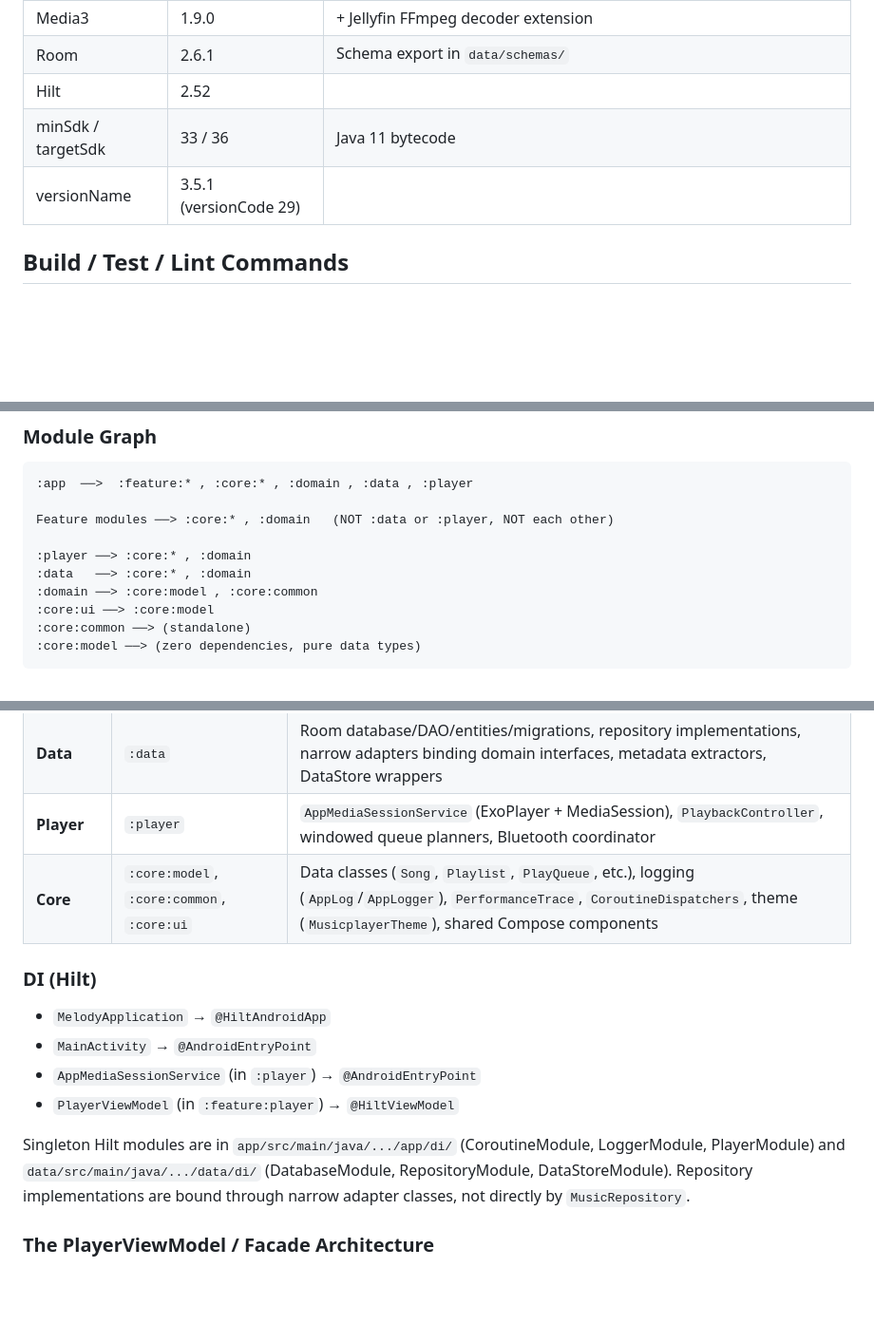
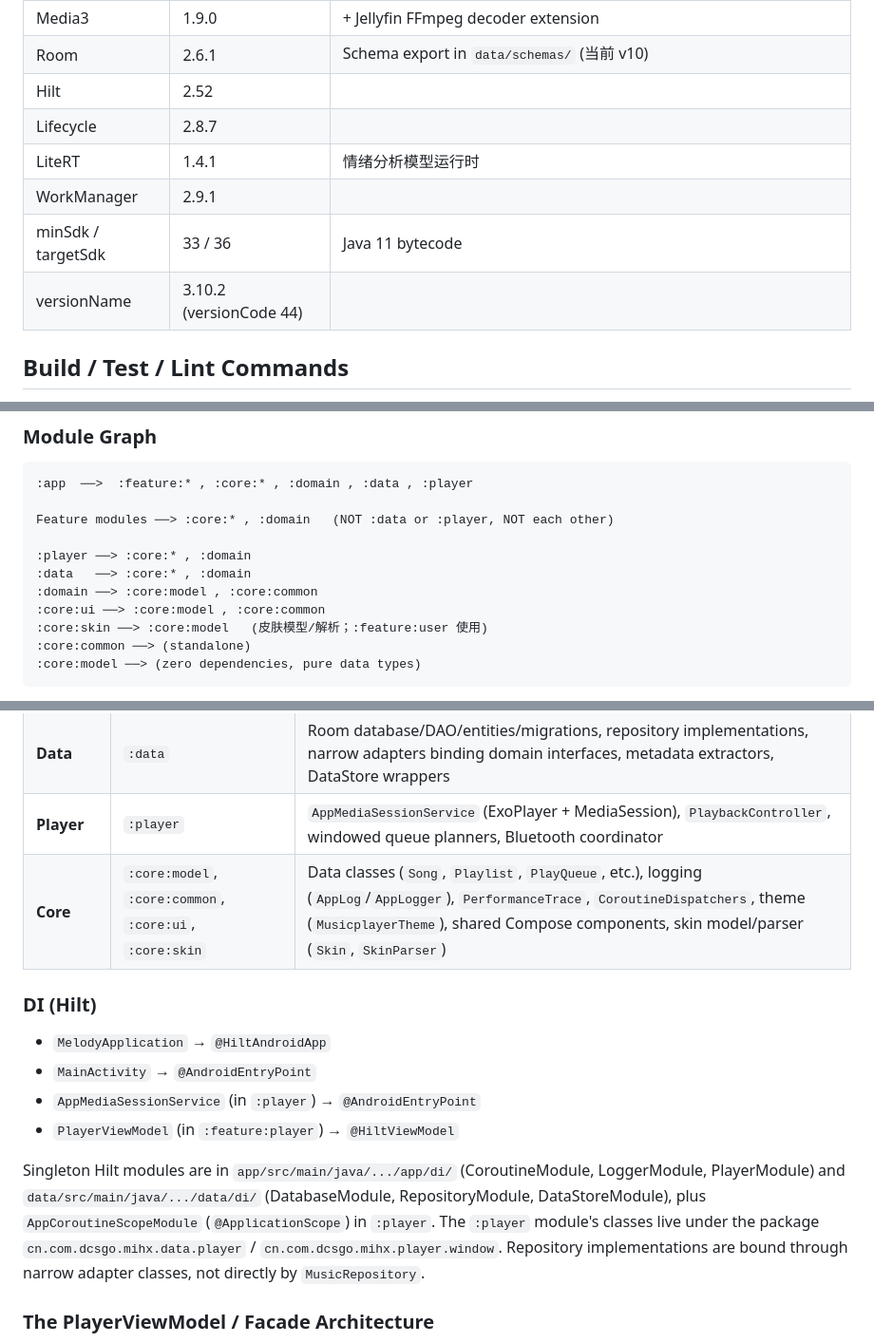
Before and after one commit to DefineMyCode/melody-in-heart-x, a Markdown page: CLAUDE.md, 3 parts joined by grey strips. Shown at 95% size. Drawn GitHub-style; blank space fills up the shorter version.

Commit message:
claude代码审查

````diff
--- a/CLAUDE.md
+++ b/CLAUDE.md
@@ -13,8 +13,11 @@ This file provides guidance to Claude Code (claude.ai/code) when working with co
 | Media3 | 1.9.0 | + Jellyfin FFmpeg decoder extension |
-| Room | 2.6.1 | Schema export in `data/schemas/` |
+| Room | 2.6.1 | Schema export in `data/schemas/` (当前 v10) |
 | Hilt | 2.52 | |
+| Lifecycle | 2.8.7 | |
+| LiteRT | 1.4.1 | 情绪分析模型运行时 |
+| WorkManager | 2.9.1 | |
 | minSdk / targetSdk | 33 / 36 | Java 11 bytecode |
-| versionName | 3.5.1 (versionCode 29) | |
+| versionName | 3.10.2 (versionCode 44) | |
 
 ## Build / Test / Lint Commands
 
@@ -103,7 +106,8 @@ Feature modules ──> :core:* , :domain   (NOT :data or :player, NOT each othe
 :player ──> :core:* , :domain
 :data   ──> :core:* , :domain
 :domain ──> :core:model , :core:common
-:core:ui ──> :core:model
+:core:ui ──> :core:model , :core:common
+:core:skin ──> :core:model   (皮肤模型/解析；:feature:user 使用)
 :core:common ──> (standalone)
 :core:model ──> (zero dependencies, pure data types)
 ```
@@ -119,7 +123,7 @@ These boundaries are enforced by `verifyProductArchitecture`. Features must not
 | **Domain** | `:domain` | Repository **interfaces**, playback policy (planners, synchronizers, coordinators), pure business logic. No Android dependencies. |
 | **Data** | `:data` | Room database/DAO/entities/migrations, repository implementations, narrow adapters binding domain interfaces, metadata extractors, DataStore wrappers |
 | **Player** | `:player` | `AppMediaSessionService` (ExoPlayer + MediaSession), `PlaybackController`, windowed queue planners, Bluetooth coordinator |
-| **Core** | `:core:model`, `:core:common`, `:core:ui` | Data classes (`Song`, `Playlist`, `PlayQueue`, etc.), logging (`AppLog`/`AppLogger`), `PerformanceTrace`, `CoroutineDispatchers`, theme (`MusicplayerTheme`), shared Compose components |
+| **Core** | `:core:model`, `:core:common`, `:core:ui`, `:core:skin` | Data classes (`Song`, `Playlist`, `PlayQueue`, etc.), logging (`AppLog`/`AppLogger`), `PerformanceTrace`, `CoroutineDispatchers`, theme (`MusicplayerTheme`), shared Compose components, skin model/parser (`Skin`, `SkinParser`) |
 
 ### DI (Hilt)
 
@@ -128,7 +132,7 @@ These boundaries are enforced by `verifyProductArchitecture`. Features must not
 - `AppMediaSessionService` (in `:player`) → `@AndroidEntryPoint`
 - `PlayerViewModel` (in `:feature:player`) → `@HiltViewModel`
 
-Singleton Hilt modules are in `app/src/main/java/.../app/di/` (CoroutineModule, LoggerModule, PlayerModule) and `data/src/main/java/.../data/di/` (DatabaseModule, RepositoryModule, DataStoreModule). Repository implementations are bound through narrow adapter classes, not directly by `MusicRepository`.
+Singleton Hilt modules are in `app/src/main/java/.../app/di/` (CoroutineModule, LoggerModule, PlayerModule) and `data/src/main/java/.../data/di/` (DatabaseModule, RepositoryModule, DataStoreModule), plus `AppCoroutineScopeModule` (`@ApplicationScope`) in `:player`. The `:player` module's classes live under the package `cn.com.dcsgo.mihx.data.player` / `cn.com.dcsgo.mihx.player.window`. Repository implementations are bound through narrow adapter classes, not directly by `MusicRepository`.
 
 ### The PlayerViewModel / Facade Architecture
 
````
Also changed, not shown: other parts of CLAUDE.md (+5 -3 lines), docs/refactor/review-claude-2026-10-15.md (added, +130 -0 lines).
